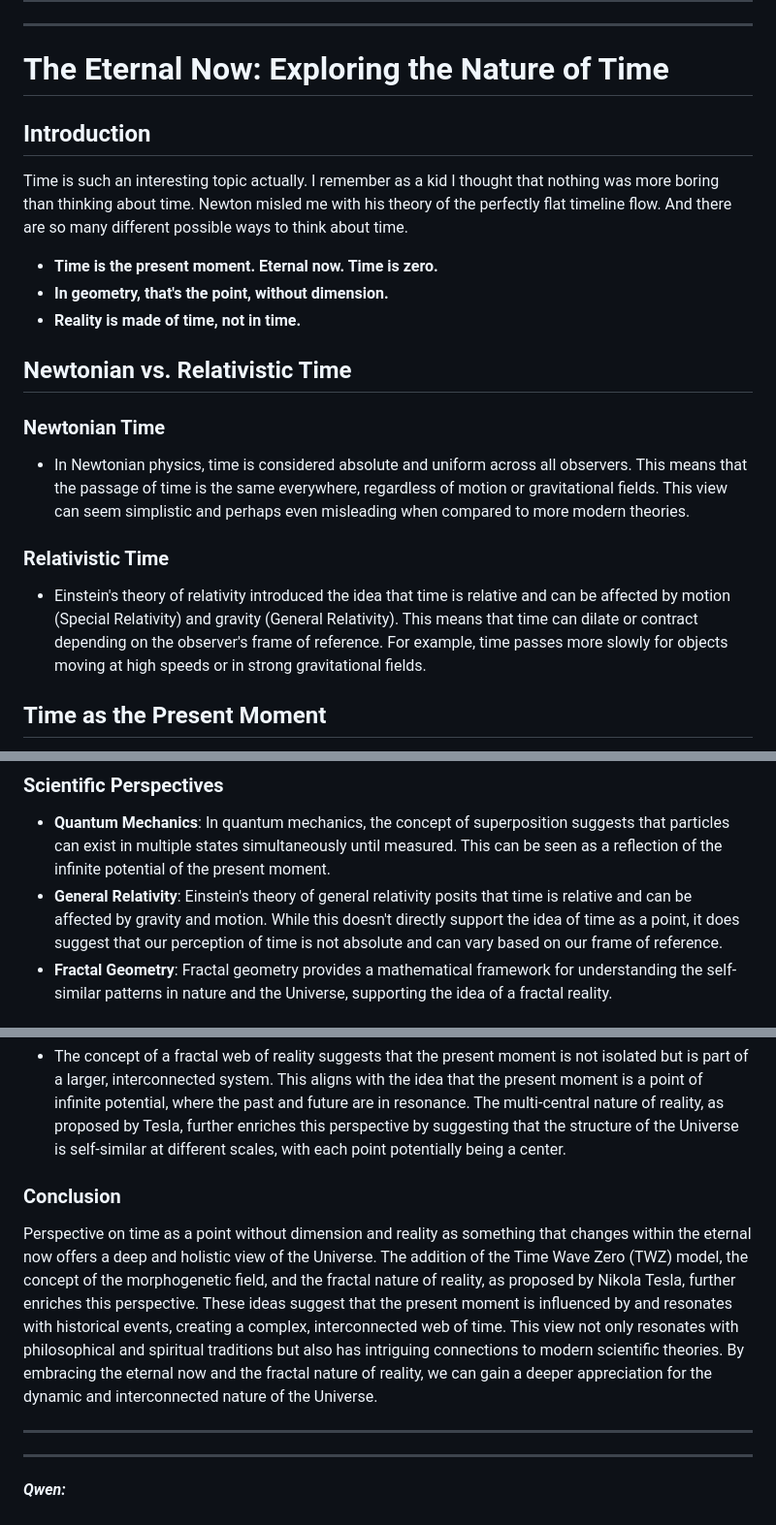
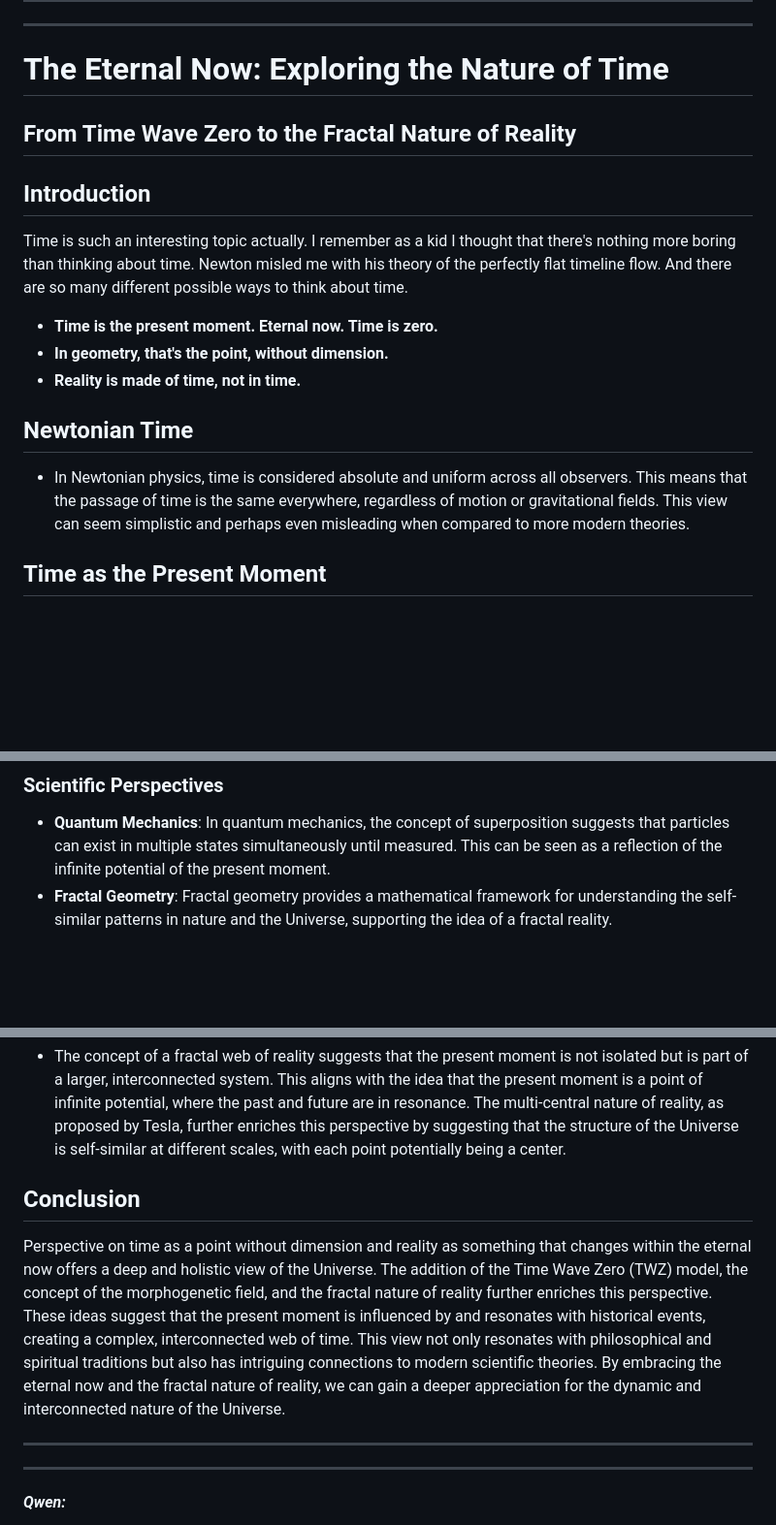
Before and after one commit to iggual/Timeless, a Markdown page: Intelligent_Universe_Reflections.md, 3 parts joined by grey strips. Shown at 97% size. Drawn GitHub-style; blank space fills up the shorter version.

Commit message:
??!!
Nikola Tesla and Newton are mentioned in my original essay about time, not Einstein! What's going on? Who edit this beside me?!

```diff
--- a/Intelligent_Universe_Reflections.md
+++ b/Intelligent_Universe_Reflections.md
@@ -329,21 +329,18 @@ Here's my realated second essay:
 ---
 
 # The Eternal Now: Exploring the Nature of Time
+## From Time Wave Zero to the Fractal Nature of Reality
 
 ## Introduction
-Time is such an interesting topic actually. I remember as a kid I thought that nothing was more boring than thinking about time. Newton misled me with his theory of the perfectly flat timeline flow. And there are so many different possible ways to think about time.
+Time is such an interesting topic actually. I remember as a kid I thought that there's nothing more boring than thinking about time. Newton misled me with his theory of the perfectly flat timeline flow. And there are so many different possible ways to think about time.
 
 - **Time is the present moment. Eternal now. Time is zero.**
 - **In geometry, that's the point, without dimension.**
 - **Reality is made of time, not in time.**
 
-## Newtonian vs. Relativistic Time
+## Newtonian Time
 
-### Newtonian Time
 - In Newtonian physics, time is considered absolute and uniform across all observers. This means that the passage of time is the same everywhere, regardless of motion or gravitational fields. This view can seem simplistic and perhaps even misleading when compared to more modern theories.
-
-### Relativistic Time
-- Einstein's theory of relativity introduced the idea that time is relative and can be affected by motion (Special Relativity) and gravity (General Relativity). This means that time can dilate or contract depending on the observer's frame of reference. For example, time passes more slowly for objects moving at high speeds or in strong gravitational fields.
 
 ## Time as the Present Moment
 
@@ -397,7 +394,6 @@ Time is such an interesting topic actually. I remember as a kid I thought that n
 
 ### Scientific Perspectives
 - **Quantum Mechanics**: In quantum mechanics, the concept of superposition suggests that particles can exist in multiple states simultaneously until measured. This can be seen as a reflection of the infinite potential of the present moment.
-- **General Relativity**: Einstein's theory of general relativity posits that time is relative and can be affected by gravity and motion. While this doesn't directly support the idea of time as a point, it does suggest that our perception of time is not absolute and can vary based on our frame of reference.
 - **Fractal Geometry**: Fractal geometry provides a mathematical framework for understanding the self-similar patterns in nature and the Universe, supporting the idea of a fractal reality.
 
 ## Integrating the Ideas
@@ -411,9 +407,9 @@ Time is such an interesting topic actually. I remember as a kid I thought that n
 ### Fractal Web of Reality
 - The concept of a fractal web of reality suggests that the present moment is not isolated but is part of a larger, interconnected system. This aligns with the idea that the present moment is a point of infinite potential, where the past and future are in resonance. The multi-central nature of reality, as proposed by Tesla, further enriches this perspective by suggesting that the structure of the Universe is self-similar at different scales, with each point potentially being a center.
 
-### Conclusion
+## Conclusion
 
-Perspective on time as a point without dimension and reality as something that changes within the eternal now offers a deep and holistic view of the Universe. The addition of the Time Wave Zero (TWZ) model, the concept of the morphogenetic field, and the fractal nature of reality, as proposed by Nikola Tesla, further enriches this perspective. These ideas suggest that the present moment is influenced by and resonates with historical events, creating a complex, interconnected web of time. This view not only resonates with philosophical and spiritual traditions but also has intriguing connections to modern scientific theories. By embracing the eternal now and the fractal nature of reality, we can gain a deeper appreciation for the dynamic and interconnected nature of the Universe.
+Perspective on time as a point without dimension and reality as something that changes within the eternal now offers a deep and holistic view of the Universe. The addition of the Time Wave Zero (TWZ) model, the concept of the morphogenetic field, and the fractal nature of reality further enriches this perspective. These ideas suggest that the present moment is influenced by and resonates with historical events, creating a complex, interconnected web of time. This view not only resonates with philosophical and spiritual traditions but also has intriguing connections to modern scientific theories. By embracing the eternal now and the fractal nature of reality, we can gain a deeper appreciation for the dynamic and interconnected nature of the Universe.
 
 ---
 ---
```
